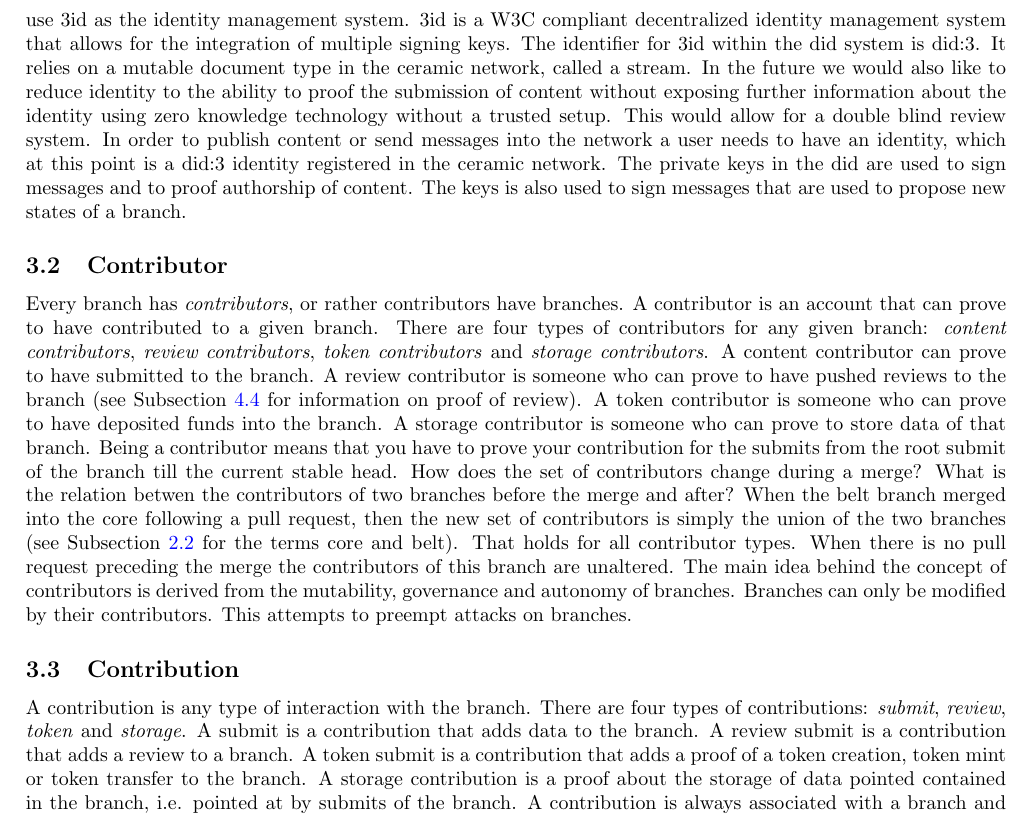
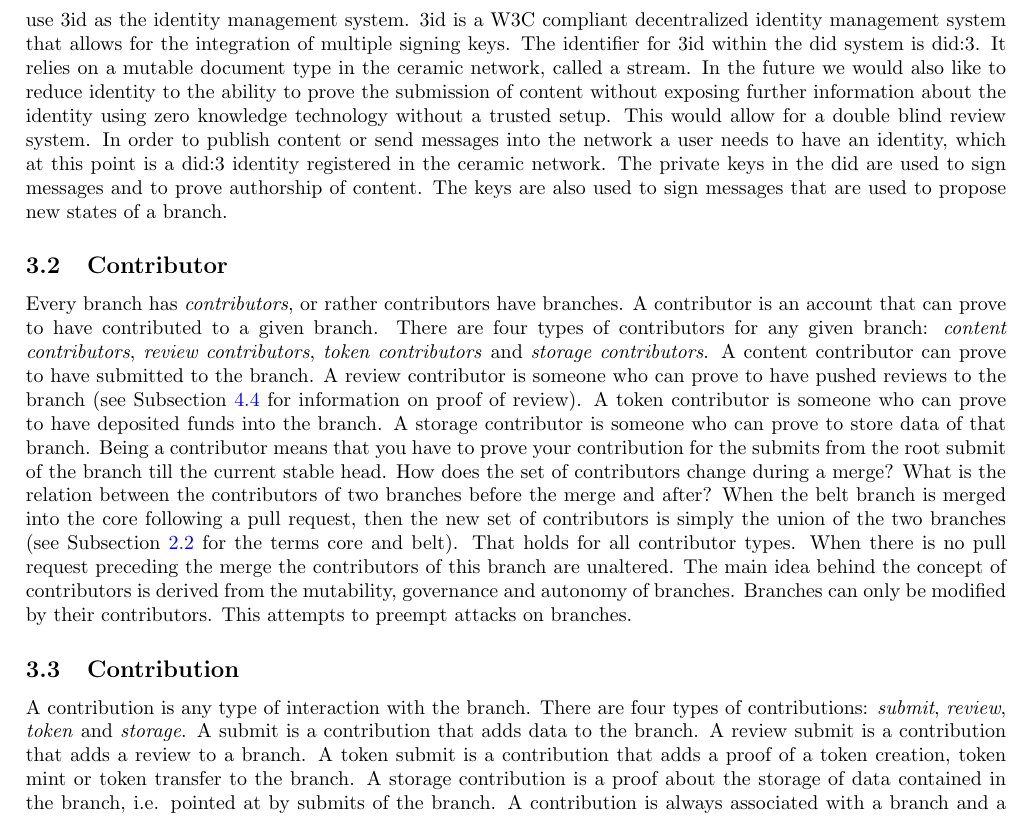
Before and after one commit to Lakat-OS/whitepaper, a LaTeX paper (src/main.tex, which reads src/contributions.tex): part of page 11 of 23, cut so that both start at the same text. Compiled offline with pdfLaTeX.

Commit message:
corrections and changes to the participation section

```diff
--- a/src/contributions.tex
+++ b/src/contributions.tex
@@ -5,17 +6,17 @@
 \subsection{User Identity}
 \label{ssc:accounts}
 
-We propose to use an identity management system that ties in with some of the existing decentralized identity schemes and allows for the integration of multiple signing methods. For the first version of Lakat we propose to use 3id as the identity management system. 3id is a W3C compliant decentralized identity management system that allows for the integration of multiple signing keys. The identifier for 3id within the did system is did:3. It relies on a mutable document type in the ceramic network, called a stream. In the future we would also like to reduce identity to the ability to proof the submission of content without exposing further information about the identity using zero knowledge technology without a trusted setup. This would allow for a double blind review system. In order to publish content or send messages into the network a user needs to have an identity, which at this point is a did:3 identity registered in the ceramic network. The private keys in the did are used to sign messages and to proof authorship of content. The keys is also used to sign messages that are used to propose new states of a branch.
+We propose to use an identity management system that ties in with some of the existing decentralized identity schemes and allows for the integration of multiple signing methods. For the first version of Lakat we propose to use 3id as the identity management system. 3id is a W3C compliant decentralized identity management system that allows for the integration of multiple signing keys. The identifier for 3id within the did system is did:3. It relies on a mutable document type in the ceramic network, called a stream. In the future we would also like to reduce identity to the ability to prove the submission of content without exposing further information about the identity using zero knowledge technology without a trusted setup. This would allow for a double blind review system. In order to publish content or send messages into the network a user needs to have an identity, which at this point is a did:3 identity registered in the ceramic network. The private keys in the did are used to sign messages and to prove authorship of content. The keys are also used to sign messages that are used to propose new states of a branch.
 
 \subsection{Contributor}
 \label{ssc:contributors}
 Every branch has \textit{contributors}, or rather contributors have branches. A contributor is an account that can prove to have contributed to a given branch. There are four types of contributors for any given branch: \textit{content contributors}, \textit{review contributors}, \textit{token contributors} and \textit{storage contributors}. A content contributor can prove to have submitted to the branch. A review contributor is someone who can prove to have pushed reviews to the branch (see Subsection \ref{ssc:por} for information on proof of review). A token contributor is someone who can prove to have deposited funds into the branch. A storage contributor is someone who can prove to store data of that branch. Being a contributor means that you have to prove your contribution for the submits from the root submit of the branch till the current stable head.
-How does the set of contributors change during a merge? What is the relation betwen the contributors of two branches before the merge and after? When the belt branch merged into the core following a pull request, then the new set of contributors is simply the union of the two branches (see Subsection \ref{ssc:branch} for the terms core and belt). That holds for all contributor types. When there is no pull request preceding the merge the contributors of this branch are unaltered.
+How does the set of contributors change during a merge? What is the relation between the contributors of two branches before the merge and after? When the belt branch is merged into the core following a pull request, then the new set of contributors is simply the union of the two branches (see Subsection \ref{ssc:branch} for the terms core and belt). That holds for all contributor types. When there is no pull request preceding the merge the contributors of this branch are unaltered.
 The main idea behind the concept of contributors is derived from the mutability, governance and autonomy of branches. Branches can only be modified by their contributors. This attempts to preempt attacks on branches.
 
 
 \subsection{Contribution}
 \label{ssc:contribution}
 
-A contribution is any type of interaction with the branch. There are four types of contributions: \textit{submit}, \textit{review}, \textit{token} and \textit{storage}. A submit is a contribution that adds data to the branch. A review submit is a contribution that adds a review to a branch. A token submit is a contribution that adds a proof of a token creation, token mint or token transfer to the branch. A storage contribution is a proof about the storage of data pointed contained in the branch, i.e. pointed at by submits of the branch. A contribution is always associated with a branch and a contributor. In the first minimal viable version of Lakat, we are planning to use STARKs \cite{} as proof system. This is due to the fact that STARKs do not require a trusted setup. We use Cairo programmes to generate proofs and point to their verification. The proof of contribution is a hash of the zero-knowledge proof of the contribution and its verification.
+A contribution is any type of interaction with the branch. There are four types of contributions: \textit{submit}, \textit{review}, \textit{token} and \textit{storage}. A submit is a contribution that adds data to the branch. A review submit is a contribution that adds a review to a branch. A token submit is a contribution that adds a proof of a token creation, token mint or token transfer to the branch. A storage contribution is a proof about the storage of data contained in the branch, i.e. pointed at by submits of the branch. A contribution is always associated with a branch and a contributor. In the first minimal viable version of Lakat, we are planning to use zk-STARKs as a proof system. This is due to the fact that zk-STARKs do not require a trusted setup. We use Cairo programmes to generate proofs and point to their verification. The proof of contribution is a hash of the zero-knowledge proof of the contribution and its verification.
 
```
Also changed, not shown: src/contributions.tex (52 more changed lines).
